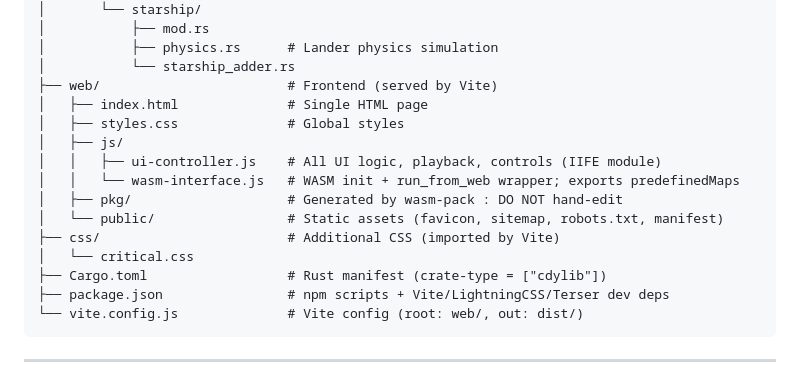
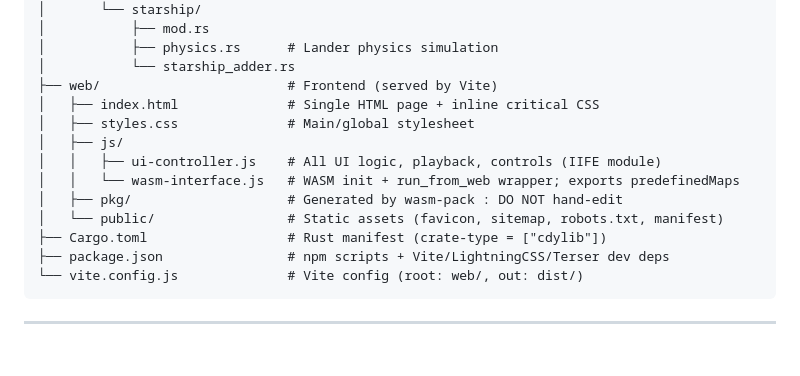
Before and after one commit to MathieuSoysal/mars_lander, a Markdown page: .github/copilot-instructions.md, the part around the change. Rendered like a GitHub page; blank space fills up the shorter version.

Commit message:
Potential fix for pull request finding
Co-authored-by: Copilot Autofix powered by AI <175728472+Copilot@users.noreply.github.com>

```diff
--- a/.github/copilot-instructions.md
+++ b/.github/copilot-instructions.md
@@ -68,15 +68,13 @@ mars_lander/
 │           ├── physics.rs      # Lander physics simulation
 │           └── starship_adder.rs
 ├── web/                        # Frontend (served by Vite)
-│   ├── index.html              # Single HTML page
-│   ├── styles.css              # Global styles
+│   ├── index.html              # Single HTML page + inline critical CSS
+│   ├── styles.css              # Main/global stylesheet
 │   ├── js/
 │   │   ├── ui-controller.js    # All UI logic, playback, controls (IIFE module)
 │   │   └── wasm-interface.js   # WASM init + run_from_web wrapper; exports predefinedMaps
 │   ├── pkg/                    # Generated by wasm-pack : DO NOT hand-edit
 │   └── public/                 # Static assets (favicon, sitemap, robots.txt, manifest)
-├── css/                        # Additional CSS (imported by Vite)
-│   └── critical.css
 ├── Cargo.toml                  # Rust manifest (crate-type = ["cdylib"])
 ├── package.json                # npm scripts + Vite/LightningCSS/Terser dev deps
 └── vite.config.js              # Vite config (root: web/, out: dist/)
```
